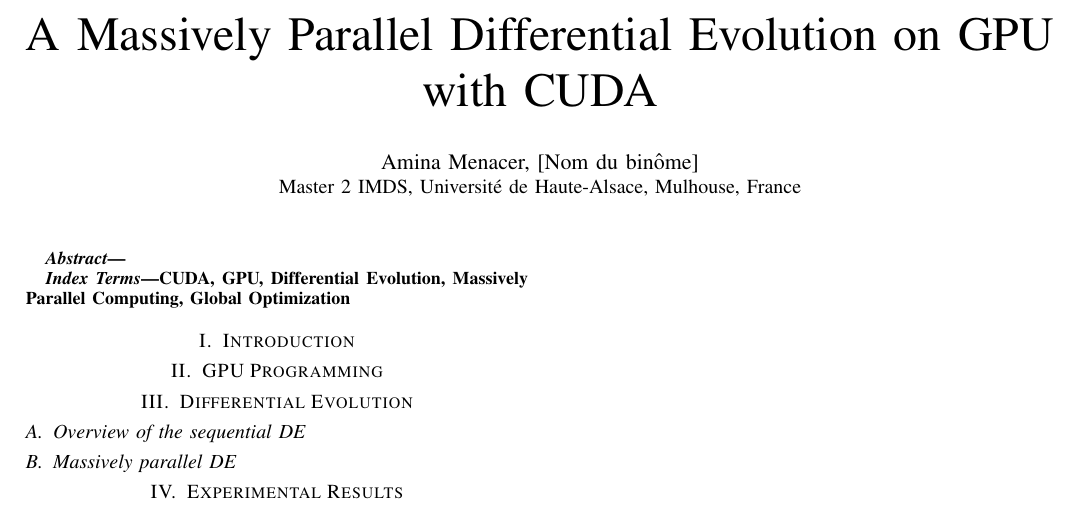
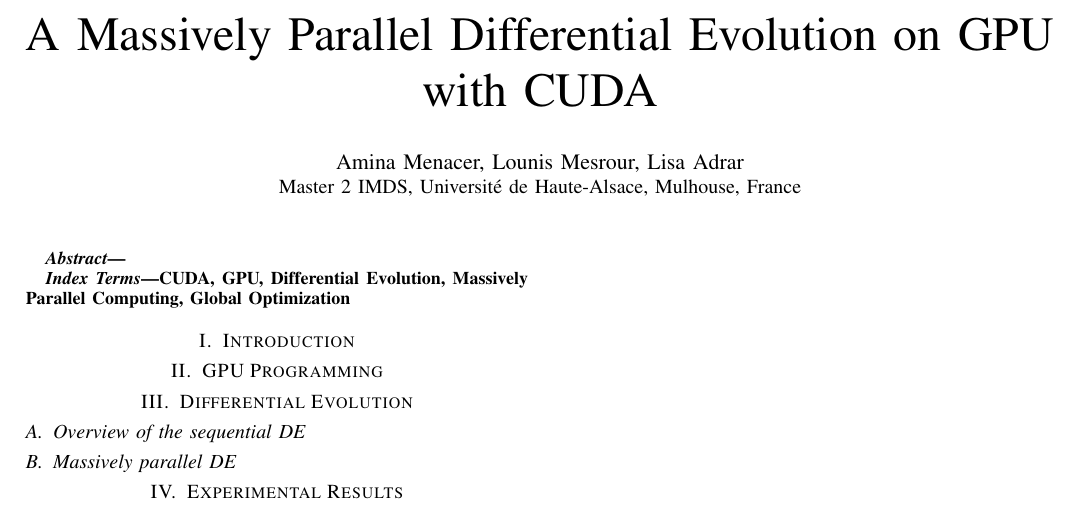
Before and after one commit to amenacer/DE_CUDA, a LaTeX paper (paper/main.tex): part of the page, cut so that both start at the same text. Compiled offline with pdfLaTeX.

Commit message:
paper : auteurs du groupe

```diff
--- a/paper/main.tex
+++ b/paper/main.tex
@@ -12,7 +12,7 @@
 \title{A Massively Parallel Differential Evolution on GPU with CUDA}
 
 \author{
-\IEEEauthorblockN{Amina Menacer, [Nom du binôme]}
+\IEEEauthorblockN{Amina Menacer, Lounis Mesrour, Lisa Adrar}
 \IEEEauthorblockA{Master 2 IMDS, Université de Haute-Alsace, Mulhouse, France}
 }
 
```
